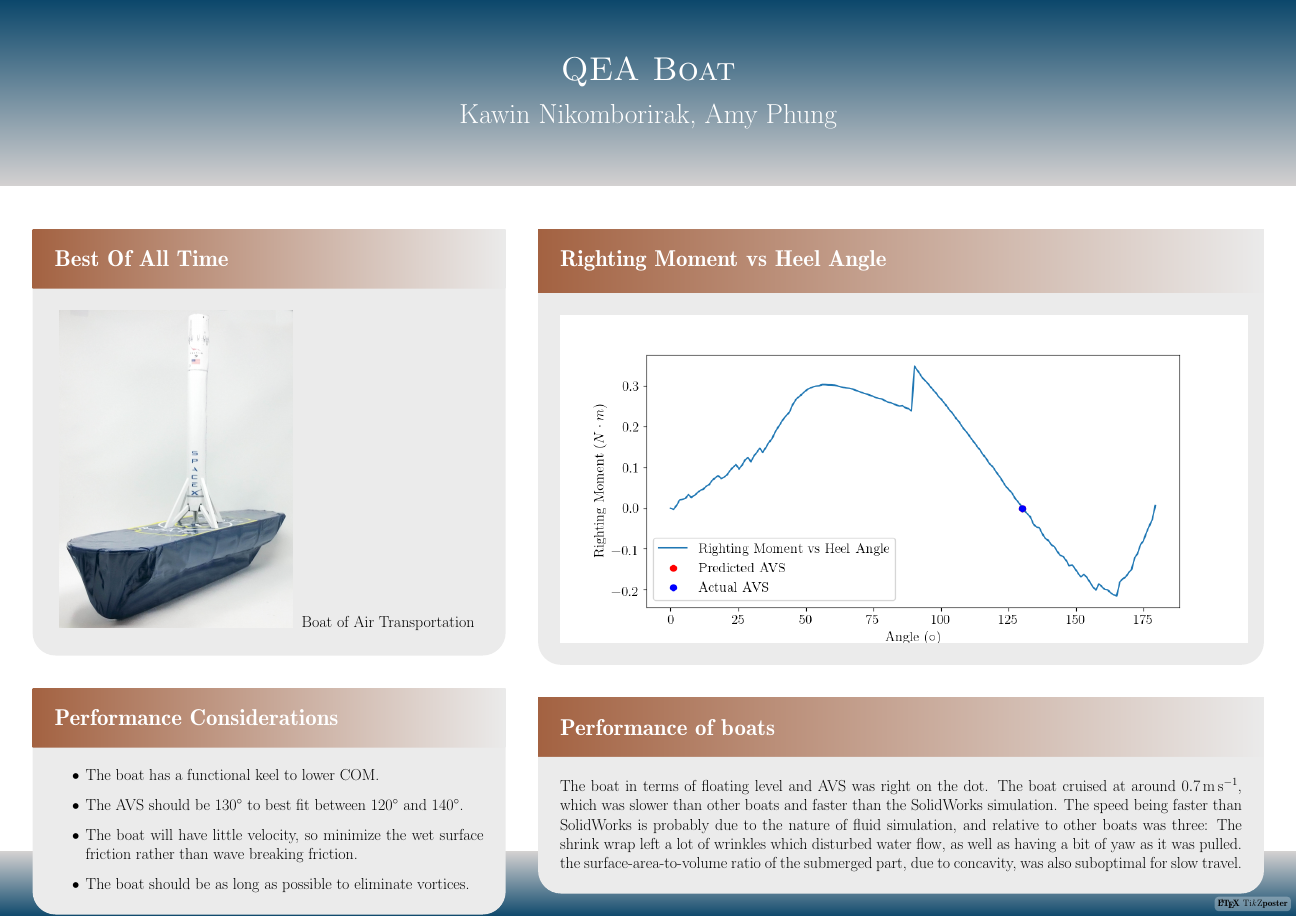
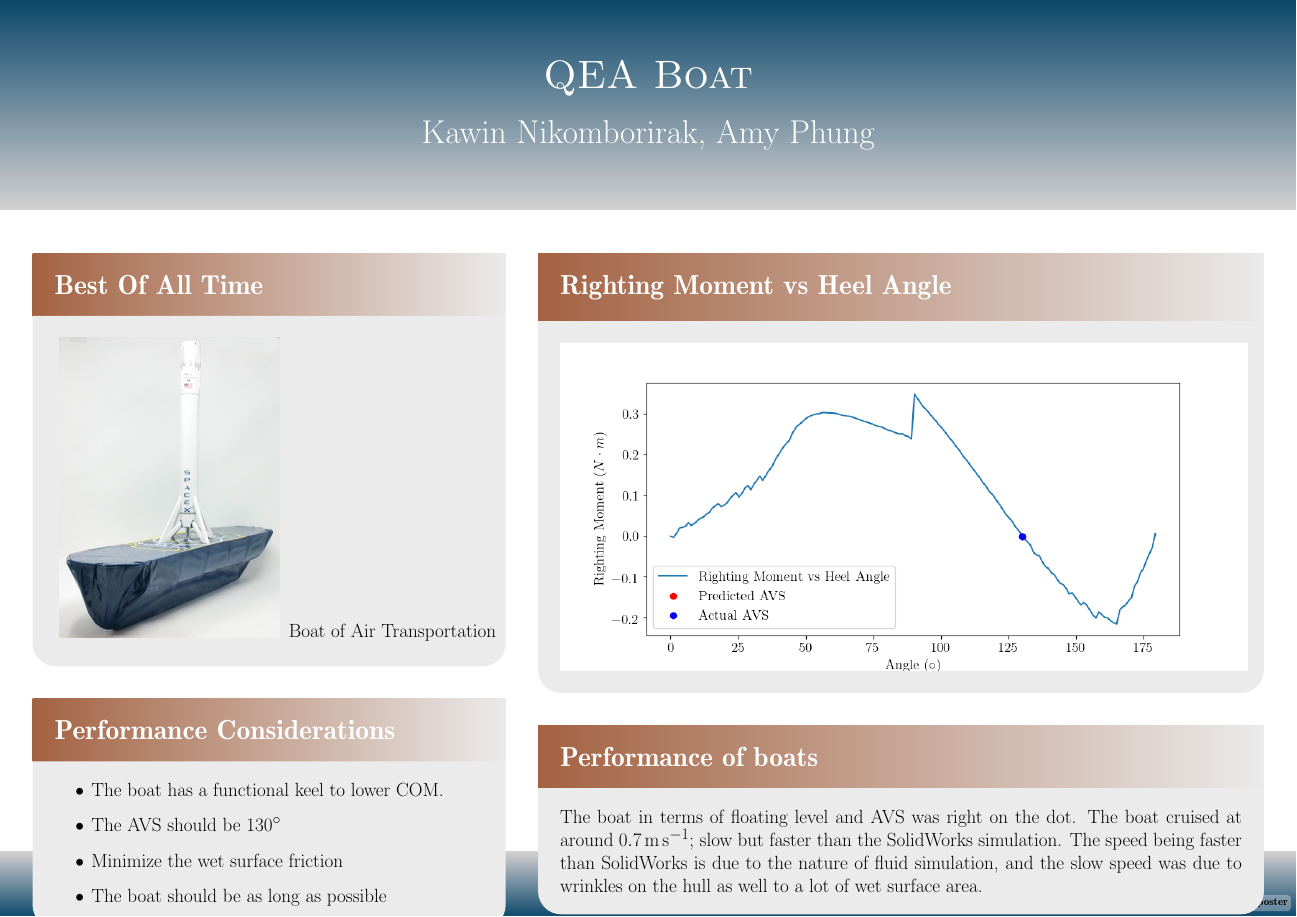
Before and after one commit to AmyPhung/qea-boat, a LaTeX poster (poster.tex): the whole page. Compiled offline with pdfLaTeX; a LaTeX package or settings file that is missing is left out.

Commit message:
make poster font larger

```diff
--- a/poster.tex
+++ b/poster.tex
@@ -1,4 +1,4 @@
-\documentclass[17pt, a2paper, landscape]{tikzposter}
+\documentclass[20pt, a2paper, landscape]{tikzposter}
 \usepackage{siunitx}
 \usepackage{tabularx}
 
@@ -16,7 +16,7 @@
   \block{Best Of All Time}
   {
     \begin{tabularx}{0.4\textwidth}{l X}
-    \includegraphics[width=0.18\textwidth]{FinishedBoat.jpg} &
+    \includegraphics[width=0.17\textwidth]{FinishedBoat.jpg} &
     Boat of Air Transportation
     \end{tabularx}
   }
@@ -25,9 +25,9 @@
   {
     \begin{itemize}
     \item The boat has a functional keel to lower COM.
-    \item The AVS should be \ang{130} to best fit between \ang{120} and \ang{140}.
-    \item The boat will have little velocity, so minimize the wet surface friction rather than wave breaking friction.
-    \item The boat should be as long as possible to eliminate vortices.
+    \item The AVS should be \ang{130}
+    \item Minimize the wet surface friction
+    \item The boat should be as long as possible
     \end{itemize}
   }
 
@@ -38,10 +38,8 @@
   \block{Performance of boats}
   {
     The boat in terms of floating level and AVS was right on the dot.
-    The boat cruised at around \SI{.7}{\meter\per\second}, which was slower than other boats and faster than the SolidWorks simulation.
-    The speed being faster than SolidWorks is probably due to the nature of fluid simulation, and relative to other boats was three:
-    The shrink wrap left a lot of wrinkles which disturbed water flow, as well as having a bit of yaw as it was pulled.
-    the surface-area-to-volume ratio of the submerged part, due to concavity, was also suboptimal for slow travel.
+    The boat cruised at around \SI{.7}{\meter\per\second}; slow but faster than the SolidWorks simulation.
+    The speed being faster than SolidWorks is due to the nature of fluid simulation, and the slow speed was due to wrinkles on the hull as well to a lot of wet surface area.
   }
 
 
```
Also changed, not shown: poster.pdf.
